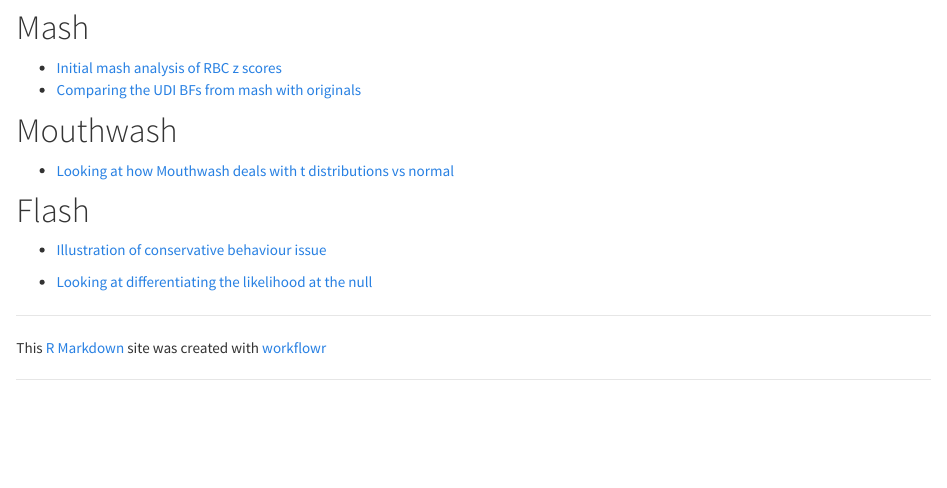
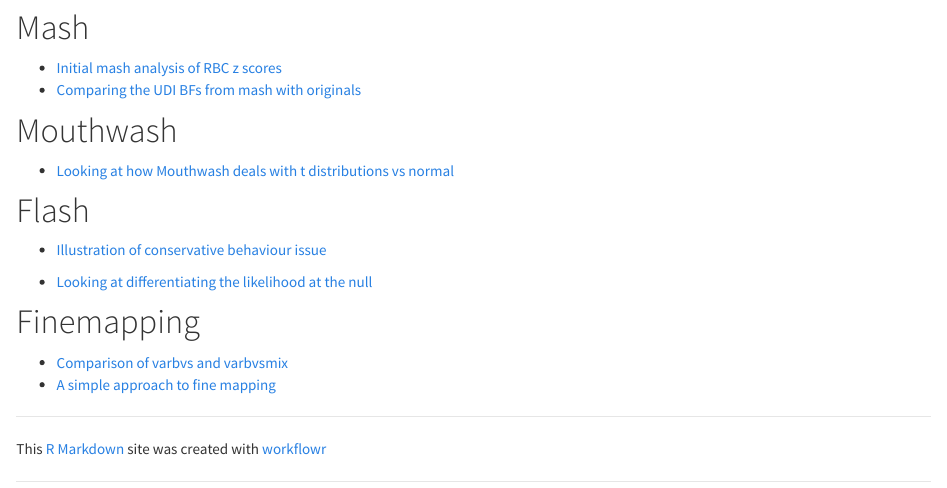
Before and after one commit to stephens999/misc, an R Markdown document (analysis/index.Rmd): the page in a window 1100 px wide, from 260 px down. Rendered offline with R 4.5, knitr and Pandoc, with nearby package versions.

Commit message:
workflowr::wflow_publish("index.Rmd")

```diff
--- a/analysis/index.Rmd
+++ b/analysis/index.Rmd
@@ -31,5 +31,11 @@
 
 * [Looking at differentiating the likelihood at the null](EBflash_1d.html)
 
+
+# Finemapping
+
+* [Comparison of varbvs and varbvsmix](FMO2.html)
+* [A simple approach to fine mapping](simple_mapping.html)
+
 [rmarkdown]: http://rmarkdown.rstudio.com/rmarkdown_websites.htm
 [rstudio]: https://www.rstudio.com/products/rstudio/download/preview/
```
